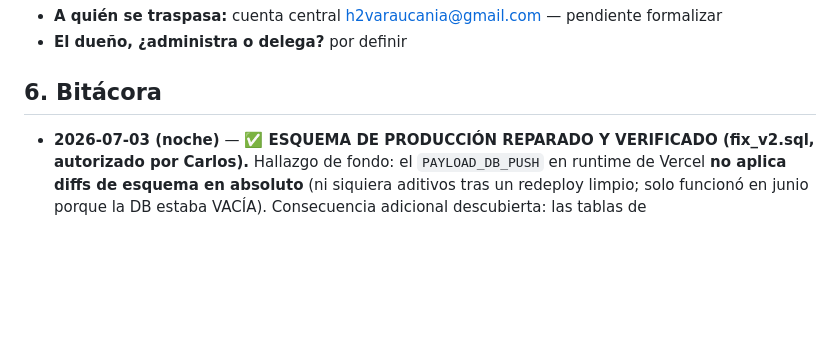
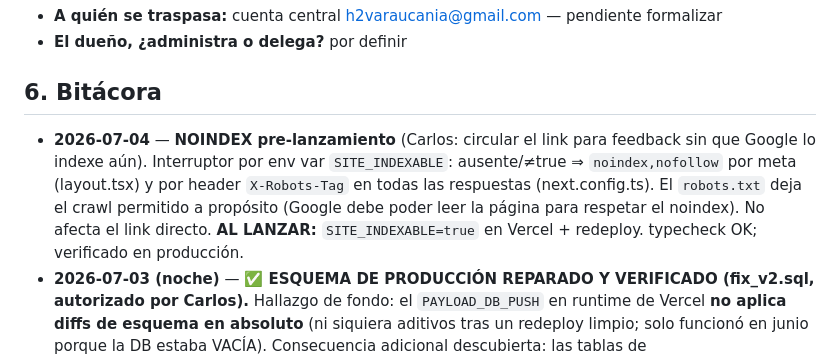
Before and after one commit to h2varaucania/h2v-araucania, a Markdown page: Estado_publicacion.md, the part around the change. GitHub-like rendering; blank space fills up the shorter version.

Commit message:
Docs: noindex pre-lanzamiento + acción de lanzamiento (SITE_INDEXABLE)
Co-Authored-By: Claude Opus 4.8 <noreply@anthropic.com>

```diff
--- a/Estado_publicacion.md
+++ b/Estado_publicacion.md
@@ -81,6 +81,7 @@
 
 ## 6. Bitácora
 
+- **2026-07-04** — **NOINDEX pre-lanzamiento** (Carlos: circular el link para feedback sin que Google lo indexe aún). Interruptor por env var `SITE_INDEXABLE`: ausente/≠true ⇒ `noindex,nofollow` por meta (layout.tsx) y por header `X-Robots-Tag` en todas las respuestas (next.config.ts). El `robots.txt` deja el crawl permitido a propósito (Google debe poder leer la página para respetar el noindex). No afecta el link directo. **AL LANZAR:** `SITE_INDEXABLE=true` en Vercel + redeploy. typecheck OK; verificado en producción.
 - **2026-07-03 (noche)** — **✅ ESQUEMA DE PRODUCCIÓN REPARADO Y VERIFICADO (fix_v2.sql, autorizado por Carlos).** Hallazgo de fondo: el `PAYLOAD_DB_PUSH` en runtime de Vercel **no aplica diffs de esquema en absoluto** (ni siquiera aditivos tras un redeploy limpio; solo funcionó en junio porque la DB estaba VACÍA). Consecuencia adicional descubierta: las tablas de `pagina_transparencia` y `pagina_mediateca` NUNCA existieron en producción (su edición en /admin estaba rota en silencio desde junio). **Fix aplicado**: DDL completo generado desde el esquema canónico de Payload 3.80 (pg_dump de DB scratch local, mismo commit) y validado contra el inventario real de producción vía information_schema → 8 enums + 5 columnas (`_status` ×2, `diagrama_*` ×3) + 12 tablas (2 versions, 3 globals nuevos, 3 hijas de arrays, 4 de transparencia/mediateca) + FKs + índices + UPDATE a `published`, todo en una transacción (104 statements) en el SQL Editor de Neon. **Verificado en producción**: 19/19 rutas 200, `/api/eventos` y `/api/noticias` 200, los 3 eventos de abril visibles y publicados, franja Corfo intacta. **Regla operativa para el futuro: los cambios de ESQUEMA en producción se aplican por SQL en Neon (o migraciones), nunca confiar en el push runtime.** El DROP de `publicado` (paso previo autorizado) + este DDL dejan el esquema alineado con el config.
 - **2026-07-03 (tarde)** — **⚠️ REGRESIÓN ACOTADA EN PRODUCCIÓN, fix listo esperando autorización.** El deploy aa02073 salió bien, pero el `PAYLOAD_DB_PUSH` NO aplicó el esquema de drafts: el plan incluía eliminar la columna `publicado` (cambio destructivo) y drizzle-push exige confirmación interactiva que en serverless no existe → abortó TODO el plan (verificado en logs de Vercel: `column "_status" does not exist`). Efecto visible: `/api/eventos` y `/api/noticias` responden 500 y **los 3 eventos de abril no se muestran** en `/recursos/eventos`; el resto del sitio funciona (16/16 rutas 200, defaults). **Fix diseñado y validado** contra una DB scratch local donde Payload generó el esquema exacto: (1) `ALTER TABLE eventos DROP COLUMN IF EXISTS publicado;` + ídem noticias (único cambio destructivo, columna obsoleta), (2) redeploy → el push aplica solo el resto (100% aditivo: enums, `_status`, tablas `_v`, tablas de globals nuevos), (3) `UPDATE eventos SET "_status"='published';` + ídem noticias (los docs existentes vuelven a ser visibles). SQL de respaldo en scratchpad `fix_prod.sql`. El clasificador de Claude Code bloqueó ejecutarlo sin autorización explícita de Carlos → PENDIENTE su OK (2 min de ejecución en el SQL Editor de Neon, sesión ya abierta).
 - **2026-07-04** — **Respaldo automatizado de la DB (Fase 2) HECHO y PROBADO.** Workflow `.github/workflows/backup-db.yml`: cron diario + manual, `pg_dump 17` (docker `postgres:17-alpine`) de producción → gzip → artefacto (retención 90d). Secret de repo `DATABASE_URI_UNPOOLED` = cadena DIRECTA de Neon (sin pooler; pgbouncer rompe pg_dump), puesto por la consola de GitHub con la cuenta dueña (villalobosecon no tiene admin). El primer run falló por un bug propio del chequeo (`grep -q` corta el pipe → Broken pipe → falso "dump inválido" con pipefail); corregido a `wc -c`/`grep -c`; segundo run verde. **Restauración PROBADA:** artefacto descargado y restaurado en Postgres local limpio; conteos calzan (proyectos 5, miembros 12, eventos 3, users 1, 57 tablas), cero errores. Doc: `scripts/restore-db.md`. (Quedó una DB `h2v_restore_*` en el Postgres.app local, inofensiva; Postgres.app quedó corriendo.)
```
Also changed, not shown: Plan_de_traspaso.md (+6 -0 lines).
